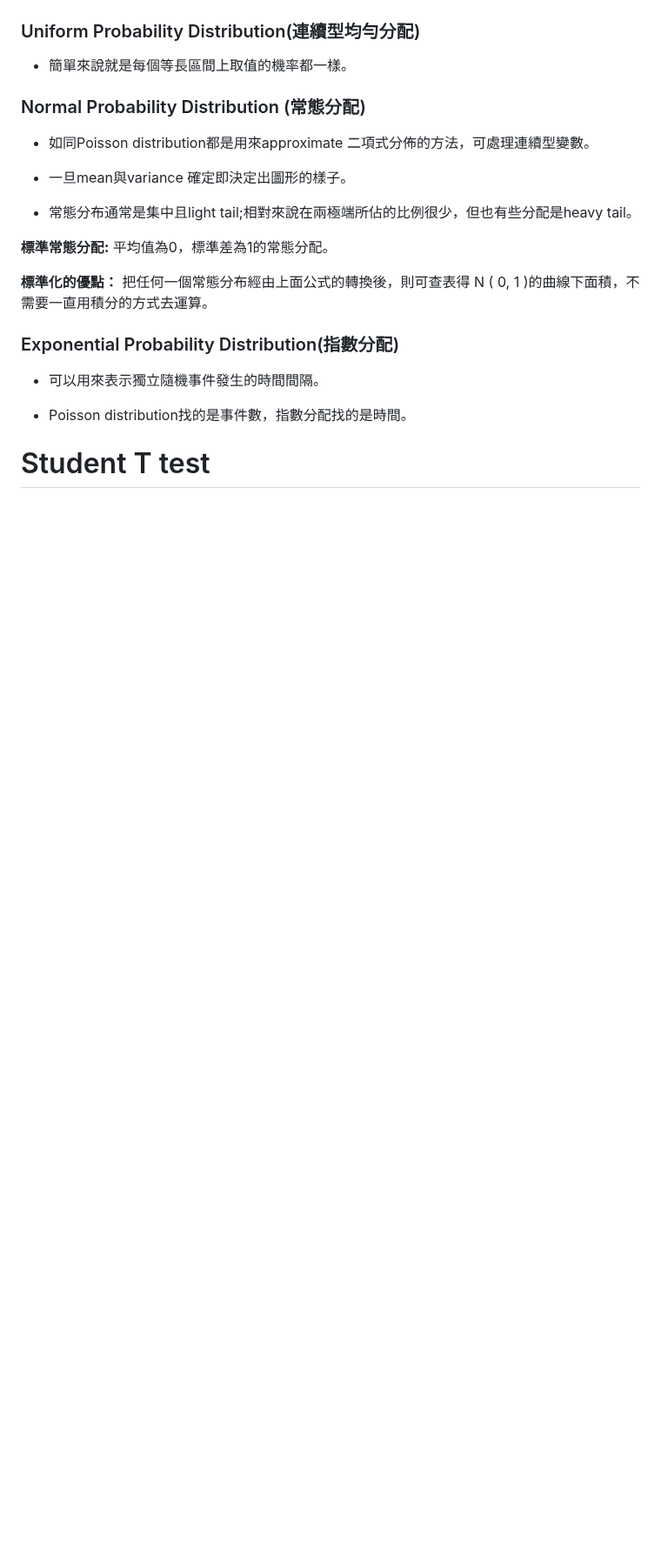
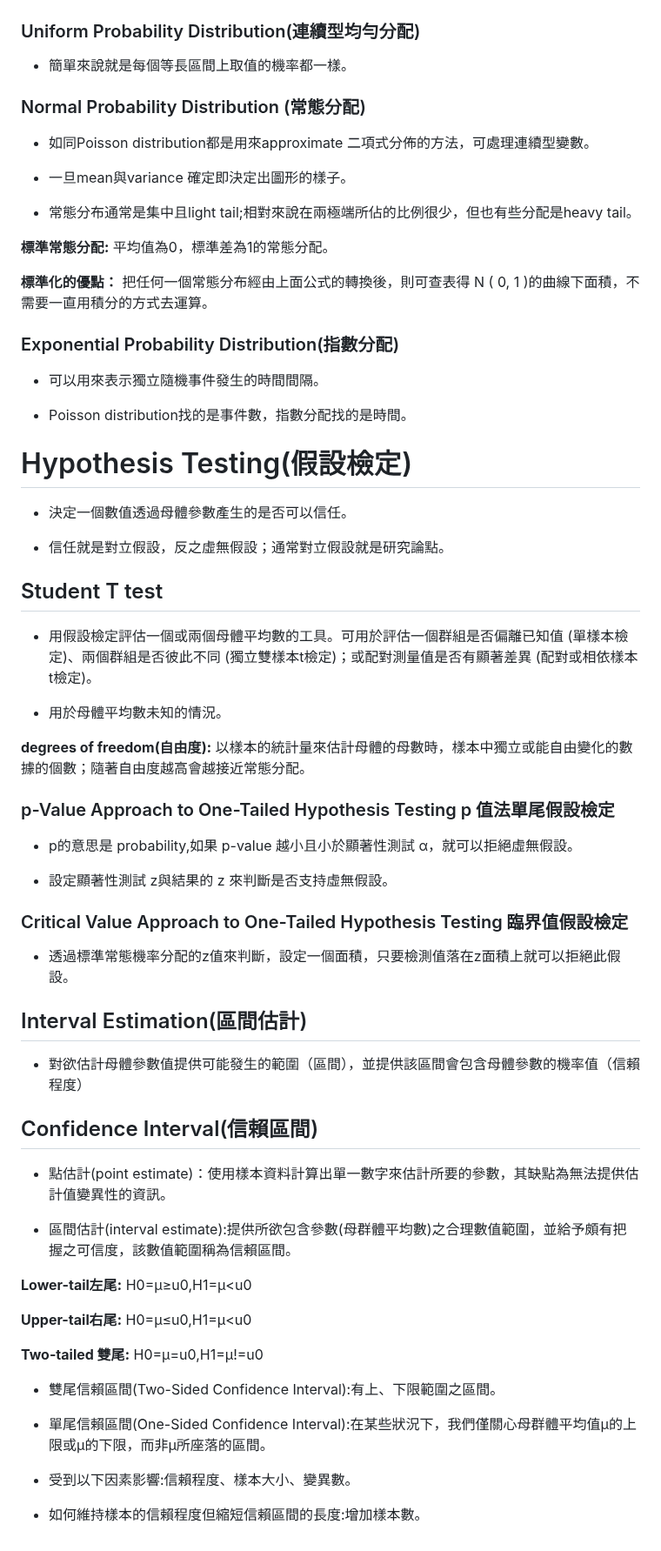
Before and after one commit to jason-28/Learning-Note, a Markdown page: 統計相關筆記.md, the part around the change. Shown at 87% size. Drawn GitHub-style; blank space fills up the shorter version.

```diff
--- a/統計相關筆記.md
+++ b/統計相關筆記.md
@@ -276,4 +276,50 @@
 
 * Poisson	distribution找的是事件數，指數分配找的是時間。
 
-# Student	T	test
+# Hypothesis	Testing(假設檢定)
+
+* 決定一個數值透過母體參數產生的是否可以信任。
+
+* 信任就是對立假設，反之虛無假設；通常對立假設就是研究論點。
+
+## Student T	test
+
+* 用假設檢定評估一個或兩個母體平均數的工具。可用於評估一個群組是否偏離已知值 (單樣本檢定)、兩個群組是否彼此不同 (獨立雙樣本t檢定)；或配對測量值是否有顯著差異 (配對或相依樣本t檢定)。
+
+* 用於母體平均數未知的情況。
+
+**degrees	of	freedom(自由度):** 以樣本的統計量來估計母體的母數時，樣本中獨立或能自由變化的數據的個數；隨著自由度越高會越接近常態分配。
+
+### p-Value Approach to One-Tailed Hypothesis Testing p 值法單尾假設檢定
+
+* p的意思是 probability,如果 p-value 越小且小於顯著性測試 α，就可以拒絕虛無假設。
+
+* 設定顯著性測試 z與結果的 z 來判斷是否支持虛無假設。
+
+### Critical Value Approach to One-Tailed Hypothesis Testing 臨界值假設檢定
+
+* 透過標準常態機率分配的z值來判斷，設定一個面積，只要檢測值落在z面積上就可以拒絕此假設。
+
+## Interval	Estimation(區間估計)
+
+* 對欲估計母體參數值提供可能發生的範圍（區間），並提供該區間會包含母體參數的機率值（信賴程度）
+
+## Confidence	Interval(信賴區間)
+
+* 點估計(point	estimate)：使用樣本資料計算出單一數字來估計所要的參數，其缺點為無法提供估計值變異性的資訊。
+
+* 區間估計(interval	estimate):提供所欲包含參數(母群體平均數)之合理數值範圍，並給予頗有把握之可信度，該數值範圍稱為信賴區間。
+
+**Lower-tail左尾:** H0=μ≥u0,H1=μ<u0
+
+**Upper-tail右尾:** H0=μ≤u0,H1=μ<u0
+
+**Two-tailed 雙尾:** H0=μ=u0,H1=μ!=u0
+
+* 雙尾信賴區間(Two-Sided	Confidence Interval):有上、下限範圍之區間。
+
+* 單尾信賴區間(One-Sided	Confidence Interval):在某些狀況下，我們僅關心母群體平均值μ的上限或μ的下限，而非μ所座落的區間。
+
+* 受到以下因素影響:信賴程度、樣本大小、變異數。
+
+* 如何維持樣本的信賴程度但縮短信賴區間的長度:增加樣本數。
```
